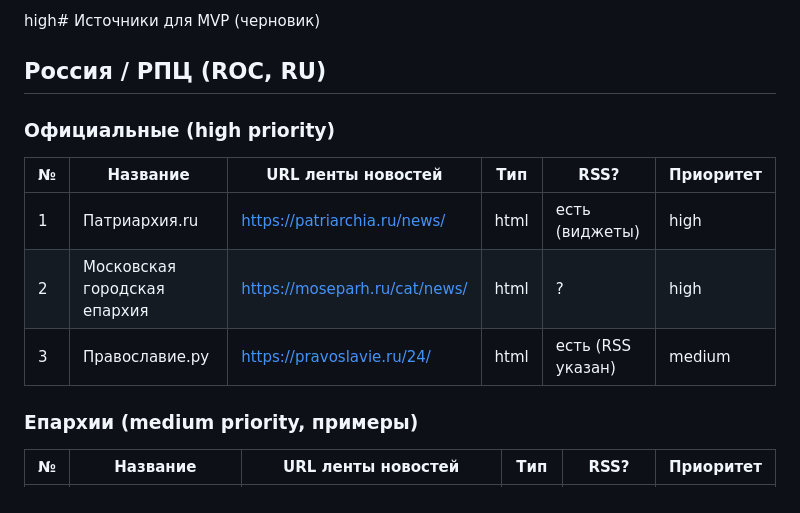
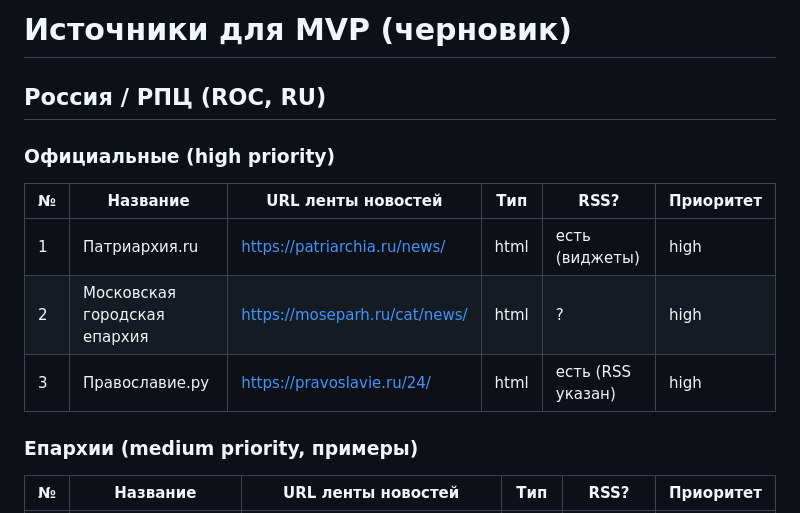
Before and after one commit to yuraloginoff/orthodox-news-aggregator, a Markdown page: SOURCES_MVP.md, the part around the change. Rendered like a GitHub page.

```diff
--- a/SOURCES_MVP.md
+++ b/SOURCES_MVP.md
@@ -1,4 +1,4 @@
-high# Источники для MVP (черновик)
+# Источники для MVP (черновик)
 
 ## Россия / РПЦ (ROC, RU)
 
@@ -8,7 +8,7 @@ high# Источники для MVP (черновик)
 |----|-----------------------------------|----------------------------------------------------|-----|------|-----------|
 | 1  | Патриархия.ru                     | https://patriarchia.ru/news/                       | html | есть (виджеты) | high |
 | 2  | Московская городская епархия      | https://moseparh.ru/cat/news/                      | html | ?    | high |
-| 3  | Православие.ру                    | https://pravoslavie.ru/24/                         | html | есть (RSS указан) | medium |
+| 3  | Православие.ру                    | https://pravoslavie.ru/24/                         | html | есть (RSS указан) | high |
 
 ### Епархии (medium priority, примеры)
 
```
